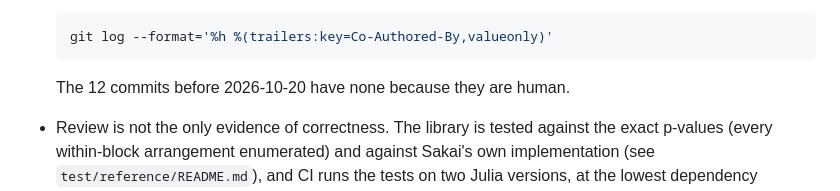
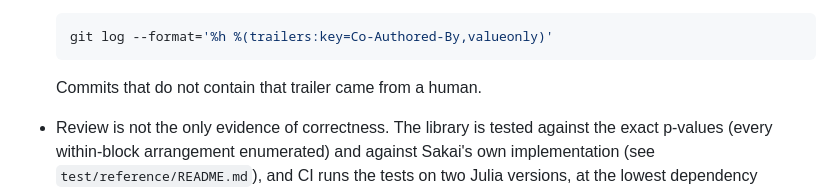
Before and after one commit to jerome-white/RandomizedTukeyHSD.jl, a Markdown page: CONTRIBUTING.md, the part around one of its changes. Rendered like a GitHub page.

Commit message:
Say that commits without the Co-Authored-By trailer are human
The sentence named the 12 commits before 2026-10-20, but the maintainer
also commits by hand on branches (for example the edits to this file), so
those 12 are not the only commits without a trailer. State the rule
instead: a commit without the trailer came from a human. It relies on
agents always adding the trailer, which the contributor requirements
already ask for. Also remove a stray blank line between two bullets.

Refs #79

Co-Authored-By: Claude Sonnet 5.5 <noreply@anthropic.com>

````diff
--- a/CONTRIBUTING.md
+++ b/CONTRIBUTING.md
@@ -190,7 +189,7 @@ judge the work, and what is expected of anyone who contributes with AI.
   git log --format='%h %(trailers:key=Co-Authored-By,valueonly)'
   ```
 
-  The 12 commits before 2026-10-20 have none because they are human.
+  Commits that do not contain that trailer came from a human.
 - Review is not the only evidence of correctness. The library is tested
   against the exact p-values (every within-block arrangement enumerated) and
   against Sakai's own implementation (see `test/reference/README.md`), and CI
````
Also changed, not shown: other parts of CONTRIBUTING.md (+0 -1 lines).
